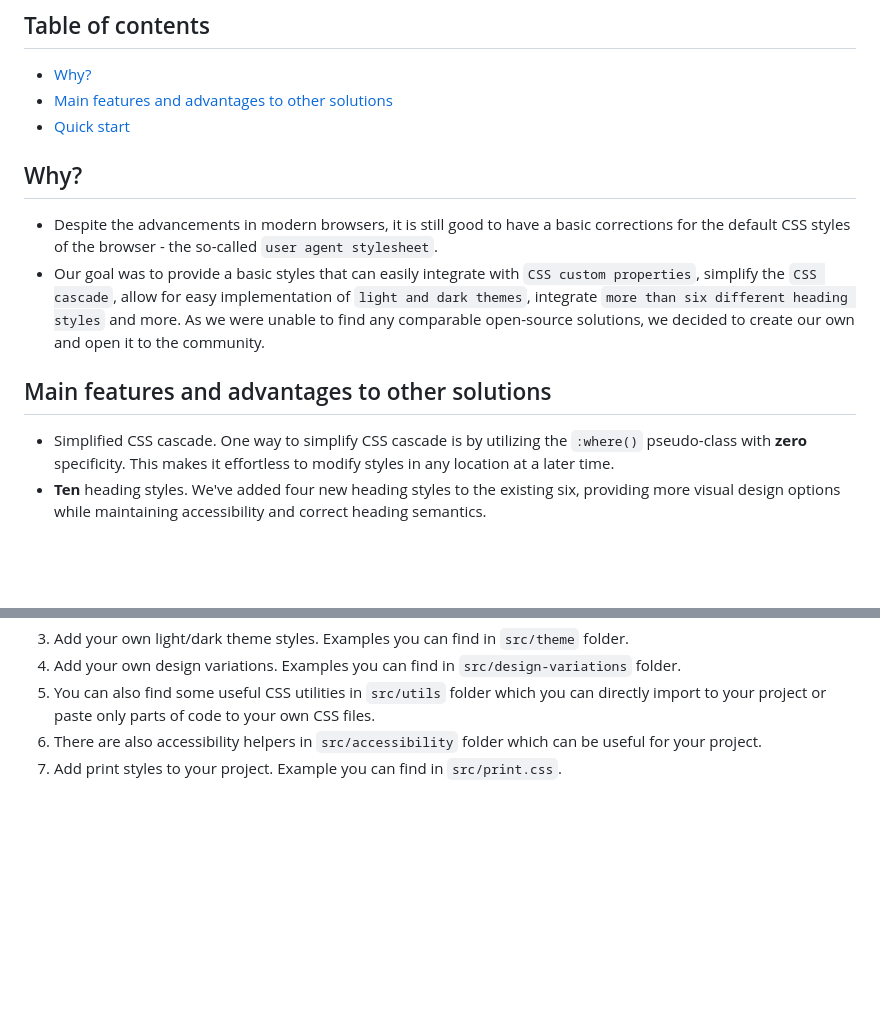
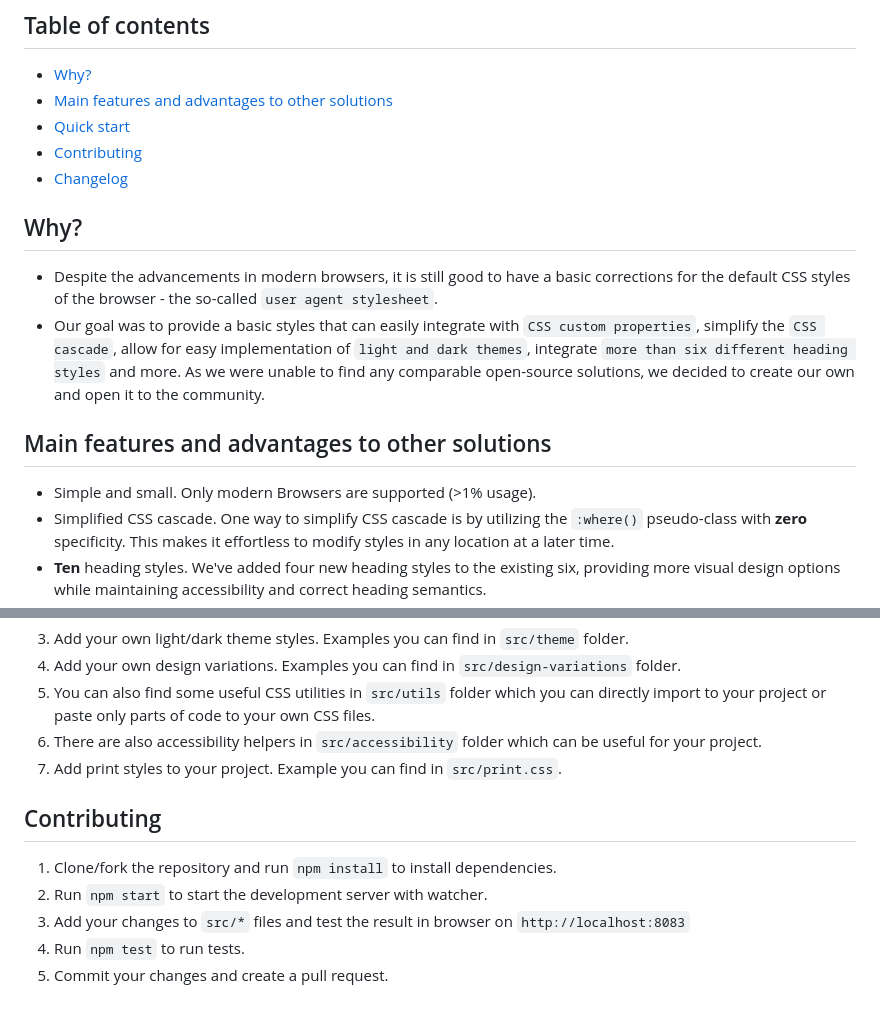
Before and after one commit to Resultify/initial.css, a Markdown page: README.md, 2 parts joined by grey strips. Rendered like a GitHub page; blank space fills up the shorter version.

Commit message:
[DOC] add how to contribute info to readme

```diff
--- a/README.md
+++ b/README.md
@@ -12,6 +12,8 @@
 - [Why?](#why)
 - [Main features and advantages to other solutions](#main-features-and-advantages-to-other-solutions)
 - [Quick start](#quick-start)
+- [Contributing](#contributing)
+- [Changelog](CHANGELOG.md)
 
 ## Why?
 - Despite the advancements in modern browsers, it is still good to have a basic corrections for the default CSS styles of the browser  - the so-called `user agent stylesheet`.
@@ -19,6 +21,7 @@
 
 
 ## Main features and advantages to other solutions
+- Simple and small. Only modern Browsers are supported (>1% usage).
 - Simplified CSS cascade. One way to simplify CSS cascade is by utilizing the `:where()` pseudo-class with **zero** specificity. This makes it effortless to modify styles in any location at a later time.
 - **Ten** heading styles. We've added four new heading styles to the existing six, providing more visual design options while maintaining accessibility and correct heading semantics.
 - Easy implementation of light and dark themes.
@@ -64,3 +67,10 @@ npm install @resultify/initial.css
 5. You can also find some useful CSS utilities in `src/utils` folder which you can directly import to your project or paste only parts of code to your own CSS files.
 6. There are also accessibility helpers in `src/accessibility` folder which can be useful for your project.
 7. Add print styles to your project. Example you can find in `src/print.css`.
+
+## Contributing
+1. Clone/fork the repository and run `npm install` to install dependencies.
+2. Run `npm start` to start the development server with watcher.
+3. Add your changes to `src/*` files and test the result in browser on `http://localhost:8083`
+4. Run `npm test` to run tests.
+5. Commit your changes and create a pull request.
```
